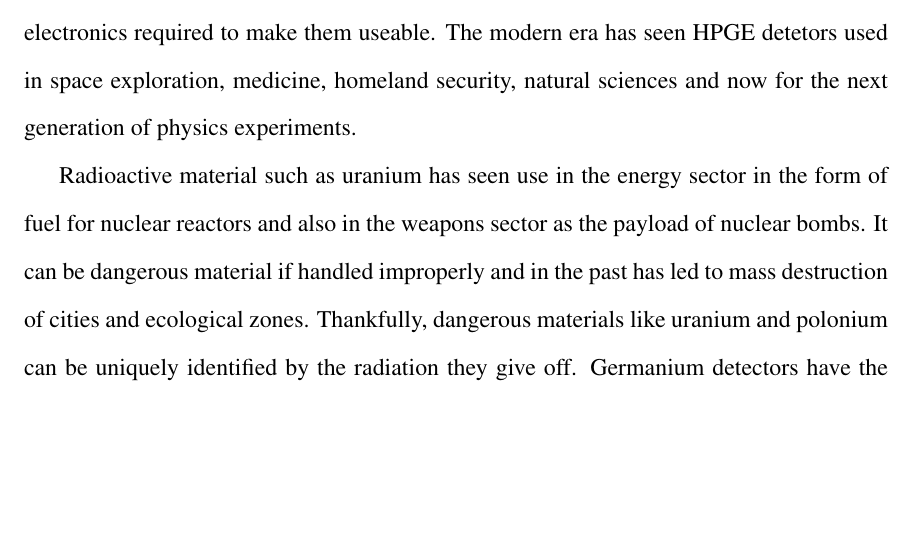
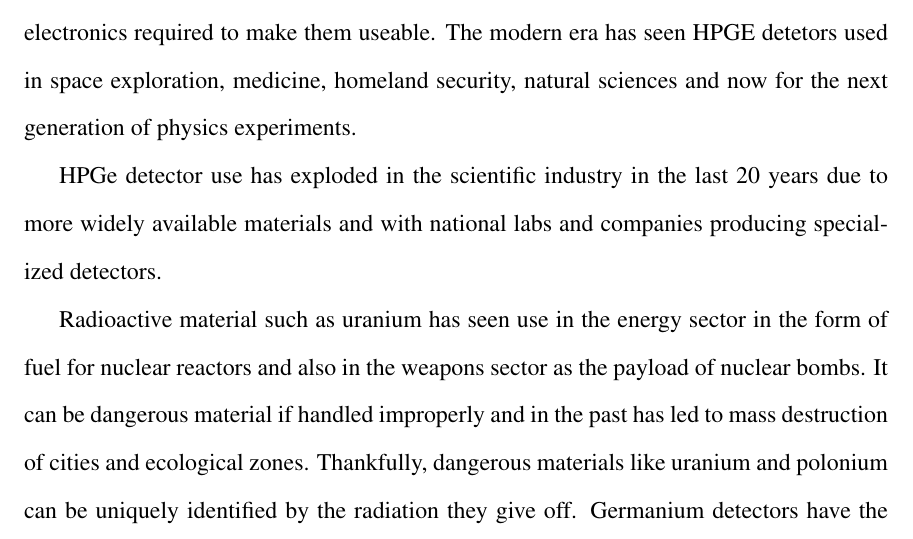
Before and after one commit to mitchellwagner/thesis, a LaTeX thesis (thesis.tex, which reads chapter1.tex): part of page 14 of 68, cut so that both start at the same text, the shorter picture padded with empty space. Compiled offline with pdfLaTeX.

Commit message:
added to ch 1

```diff
--- a/chapter1.tex
+++ b/chapter1.tex
@@ -21,6 +21,8 @@ New detectors made from HPGe were able to measure particle energy with almost 10
 Since the 1970s, HPGe detector technology has been advancing rapidly along with the electronics required to make them useable.
 The modern era has seen HPGE detetors used in space exploration, medicine, homeland security, natural sciences and now for the next generation of physics experiments.
 
+HPGe detector use has exploded in the scientific industry in the last 20 years due to more widely available materials and with national labs and companies producing specialized detectors.
+
 Radioactive material such as uranium has seen use in the energy sector in the form of fuel for nuclear reactors and also in the weapons sector as the payload of nuclear bombs.
 It can be dangerous material if handled improperly and in the past has led to mass destruction of cities and ecological zones.
 Thankfully, dangerous materials like uranium and polonium can be uniquely identified by the radiation they give off.
```
